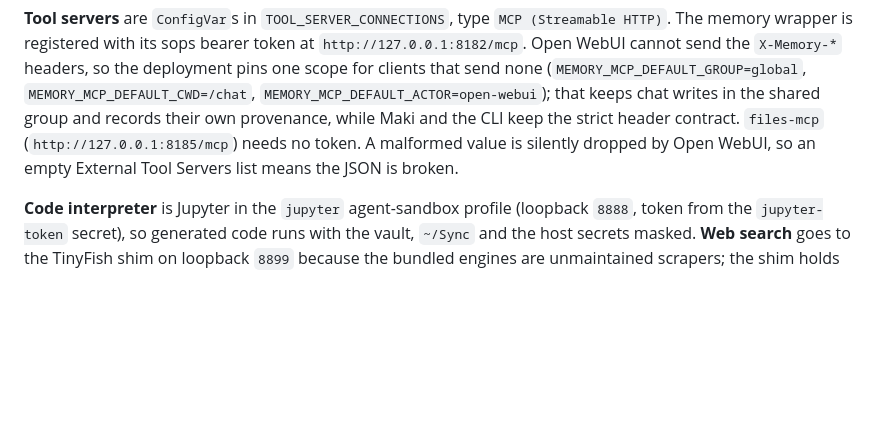
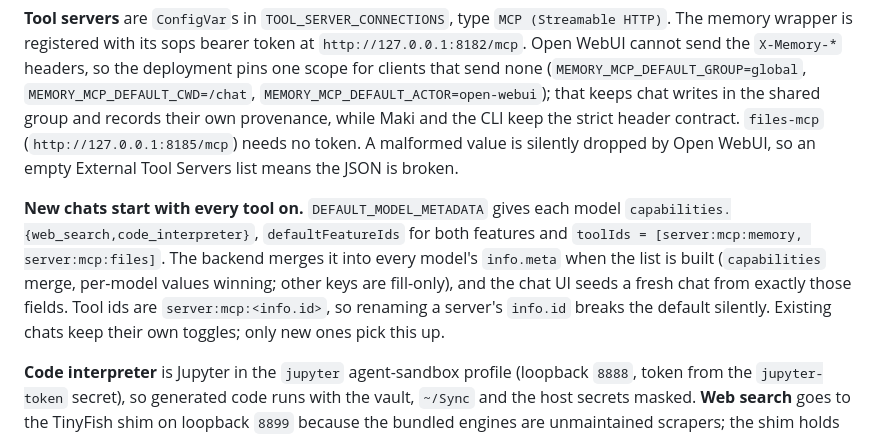
Before and after one commit to smores56/nix-config, a Markdown page: docs/manual-steps.md, the part around the change. GitHub-like rendering; blank space fills up the shorter version.

Commit message:
docs(chat): record the default-on tools

```diff
--- a/docs/manual-steps.md
+++ b/docs/manual-steps.md
@@ -1919,6 +1919,15 @@ header contract. `files-mcp` (`http://127.0.0.1:8185/mcp`) needs no token. A
 malformed value is silently dropped by Open WebUI, so an empty External Tool
 Servers list means the JSON is broken.
 
+**New chats start with every tool on.** `DEFAULT_MODEL_METADATA` gives each
+model `capabilities.{web_search,code_interpreter}`, `defaultFeatureIds` for both
+features and `toolIds = [server:mcp:memory, server:mcp:files]`. The backend
+merges it into every model's `info.meta` when the list is built (`capabilities`
+merge, per-model values winning; other keys are fill-only), and the chat UI seeds
+a fresh chat from exactly those fields. Tool ids are `server:mcp:<info.id>`, so
+renaming a server's `info.id` breaks the default silently. Existing chats keep
+their own toggles; only new ones pick this up.
+
 **Code interpreter** is Jupyter in the `jupyter` agent-sandbox profile
 (loopback `8888`, token from the `jupyter-token` secret), so generated code runs
 with the vault, `~/Sync` and the host secrets masked. **Web search** goes to the
```
